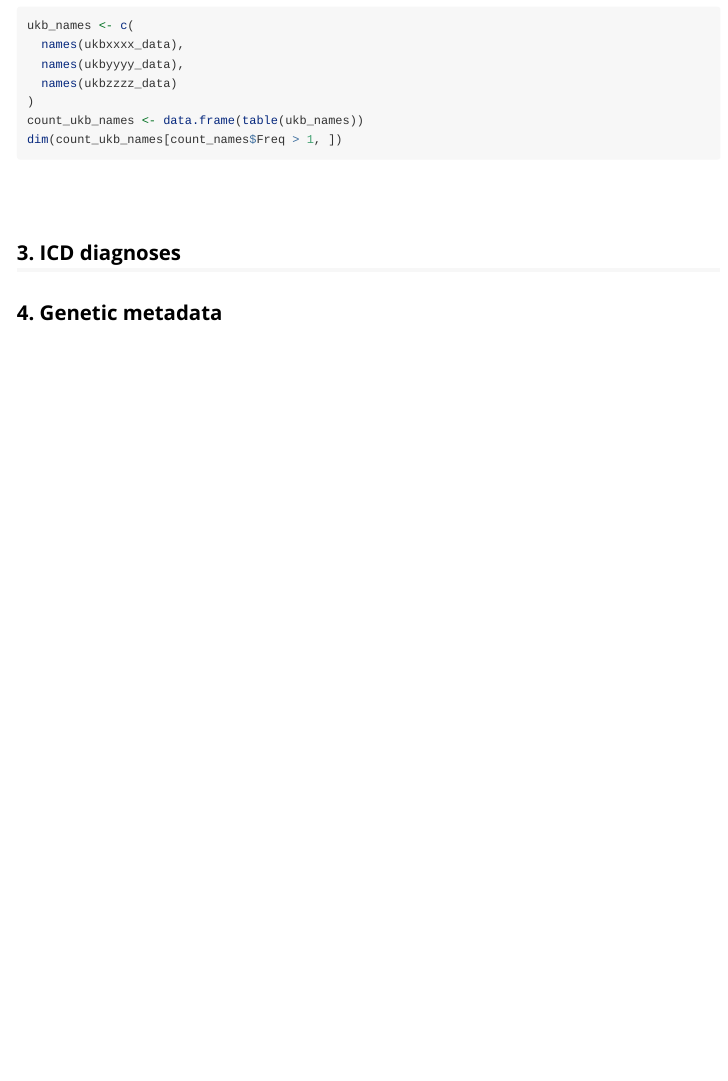
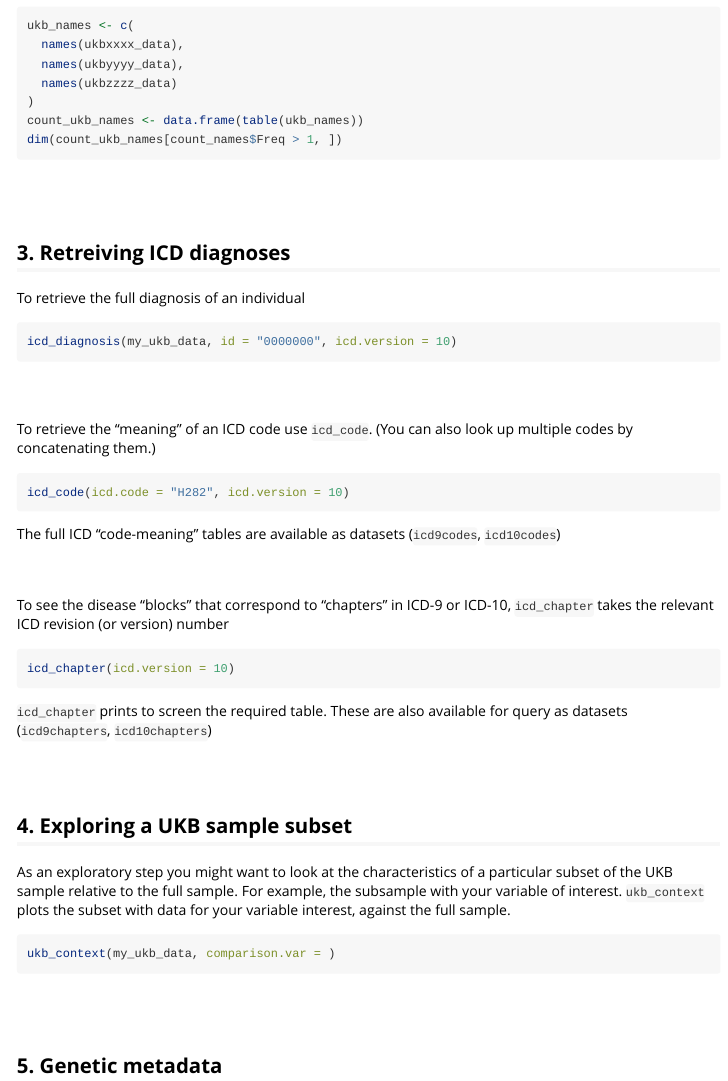
Before and after one commit to kenhanscombe/ukbtools, an R Markdown document (vignettes/explore-ukb-data.Rmd): the page in a window 1100 px wide, from 1540 px down. Rendered offline with R 4.5, knitr and Pandoc, with nearby package versions.

Commit message:
Added examples to vignette and documentation

````diff
--- a/vignettes/explore-ukb-data.Rmd
+++ b/vignettes/explore-ukb-data.Rmd
@@ -108,9 +108,60 @@ dim(count_ukb_names[count_names$Freq > 1, ])
 <br>
 
 
-## 3. ICD diagnoses
+## 3. Retreiving ICD diagnoses
 
 
+To retrieve the full diagnosis of an individual
+
+```{r, eval = FALSE}
+
+icd_diagnosis(my_ukb_data, id = "0000000", icd.version = 10)
+
+```
+
+<br>
+<br>
+
+To retrieve the "meaning" of an ICD code use `icd_code`. (You can also look up multiple codes by concatenating them.)
+
+```{r, eval = FALSE}
+
+icd_code(icd.code = "H282", icd.version = 10)
+
+```
+
+The full ICD "code-meaning" tables are available as datasets (`icd9codes`, `icd10codes`)
+
+<br>
+<br>
+
+To see the disease "blocks" that correspond to "chapters" in ICD-9 or ICD-10, `icd_chapter` takes the relevant ICD revision (or version) number
+
+```{r, eval = FALSE}
+
+icd_chapter(icd.version = 10)
+
+```
+
+`icd_chapter` prints to screen the required table. These are also available for query as datasets (`icd9chapters`, `icd10chapters`)
+
+<br>
+<br>
 
 
-## 4. Genetic metadata
+## 4. Exploring a UKB sample subset
+
+As an exploratory step you might want to look at the characteristics of a particular subset of the UKB sample relative to the full sample. For example, the subsample with your variable of interest. `ukb_context` plots the subset with data for your variable interest, against the full sample.
+
+```{r, eval = FALSE}
+
+ukb_context(my_ukb_data, comparison.var = )
+
+```
+
+
+<br>
+<br>
+
+
+## 5. Genetic metadata
````
Also changed, not shown: 1 other file.
